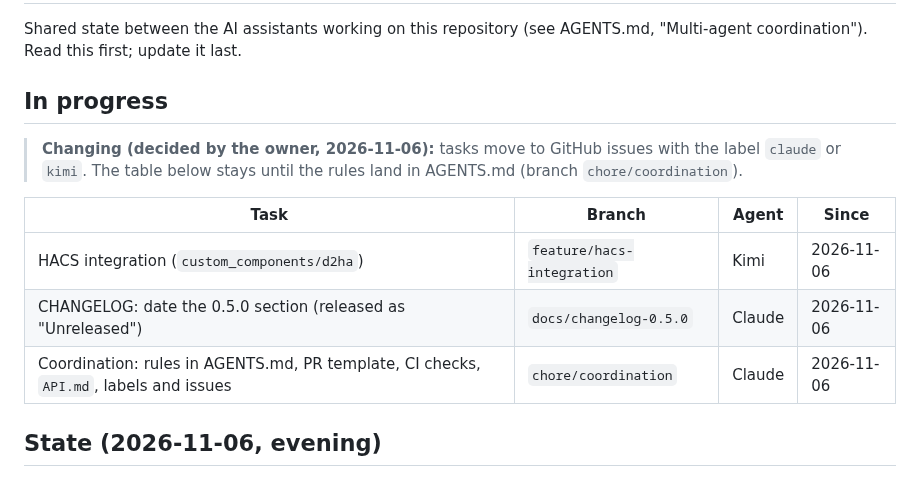
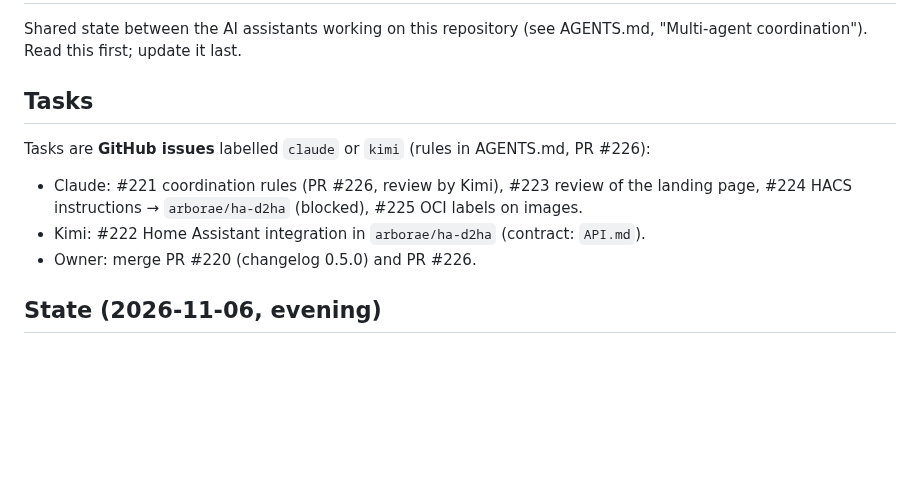
Before and after one commit to Arborae/docker2homeassistant, a Markdown page: HANDOFF.md, the part around the change. GitHub-like rendering; blank space fills up the shorter version.

Commit message:
docs: handoff – tasks are now issues
Co-Authored-By: Claude Opus 5.5 <noreply@anthropic.com>

```diff
--- a/HANDOFF.md
+++ b/HANDOFF.md
@@ -3,17 +3,14 @@
 Shared state between the AI assistants working on this repository (see AGENTS.md,
 "Multi-agent coordination"). Read this first; update it last.
 
-## In progress
+## Tasks
 
-> **Changing (decided by the owner, 2026-11-06):** tasks move to GitHub issues with the
-> label `claude` or `kimi`. The table below stays until the rules land in AGENTS.md
-> (branch `chore/coordination`).
+Tasks are **GitHub issues** labelled `claude` or `kimi` (rules in AGENTS.md, PR #226):
 
-| Task | Branch | Agent | Since |
-| ---- | ------ | ----- | ----- |
-| HACS integration (`custom_components/d2ha`) | `feature/hacs-integration` | Kimi | 2026-11-06 |
-| CHANGELOG: date the 0.5.0 section (released as "Unreleased") | `docs/changelog-0.5.0` | Claude | 2026-11-06 |
-| Coordination: rules in AGENTS.md, PR template, CI checks, `API.md`, labels and issues | `chore/coordination` | Claude | 2026-11-06 |
+- Claude: #221 coordination rules (PR #226, review by Kimi), #223 review of the landing
+  page, #224 HACS instructions → `arborae/ha-d2ha` (blocked), #225 OCI labels on images.
+- Kimi: #222 Home Assistant integration in `arborae/ha-d2ha` (contract: `API.md`).
+- Owner: merge PR #220 (changelog 0.5.0) and PR #226.
 
 ## State (2026-11-06, evening)
 
```
